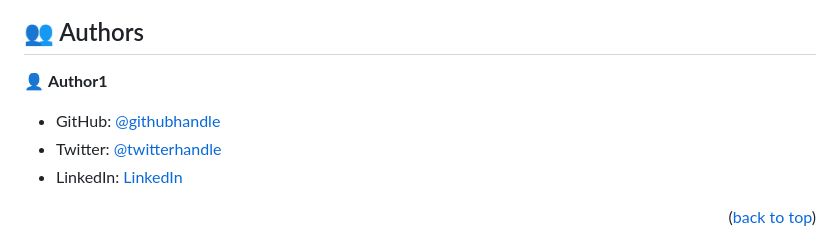
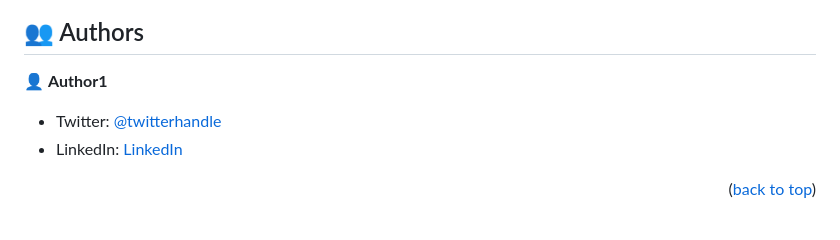
Before and after one commit to sadaf-Daneshgar/p-practice, a Markdown page: README.md, the part around the change. Drawn GitHub-style.

```diff
--- a/README.md
+++ b/README.md
@@ -157,7 +157,6 @@ Example:
 
 👤 **Author1**
 
-- GitHub: [@githubhandle](https://github.com/githubhandle)
 - Twitter: [@twitterhandle](https://twitter.com/twitterhandle)
 - LinkedIn: [LinkedIn](https://linkedin.com/in/linkedinhandle)
 
```
